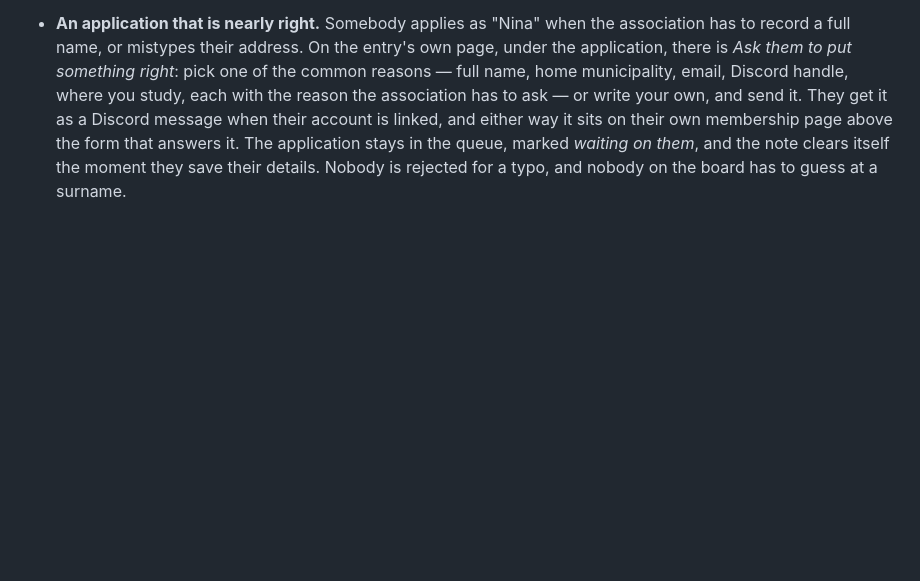
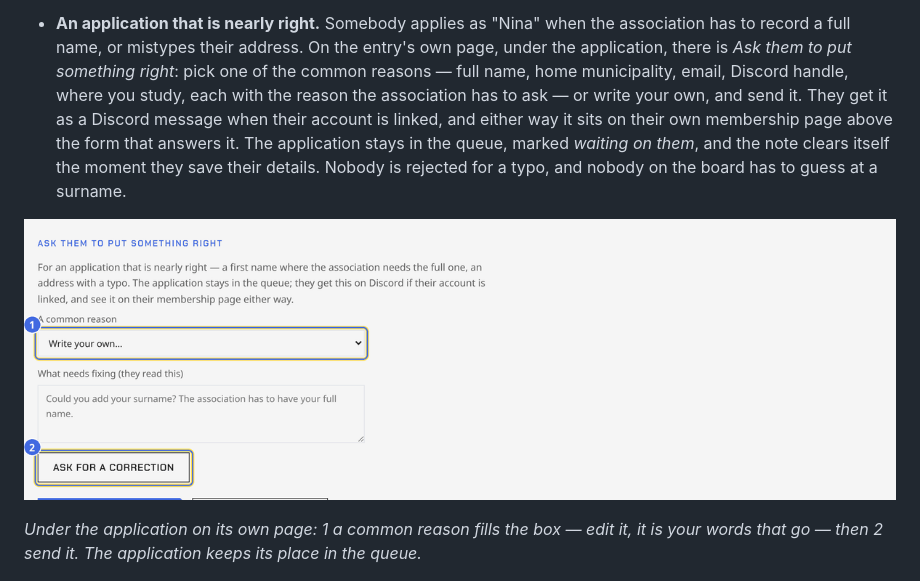
Before and after one commit to Valtterios/lahtiag-site, a Markdown page: docs/BOARD-GUIDE.md, the part around the change. Rendered like a GitHub page; pictures changed too: docs/images/site/register-fix-ask.png (added); blank space fills up the shorter version.

```diff
--- a/docs/BOARD-GUIDE.md
+++ b/docs/BOARD-GUIDE.md
@@ -112,6 +112,10 @@ the bottom right lets you view a page as a member or a visitor would.
   them*, and the note clears itself the moment they save their details.
   Nobody is rejected for a typo, and nobody on the board has to guess at
   a surname.
+
+![Asking an applicant for a correction](images/site/register-fix-ask.png)
+
+*Under the application on its own page: 1 a common reason fills the box — edit it, it is your words that go — then 2 send it. The application keeps its place in the queue.*
 
 ![The register](images/site/register-toolbar.png)
 
```
Also changed, not shown: 2 other files.
